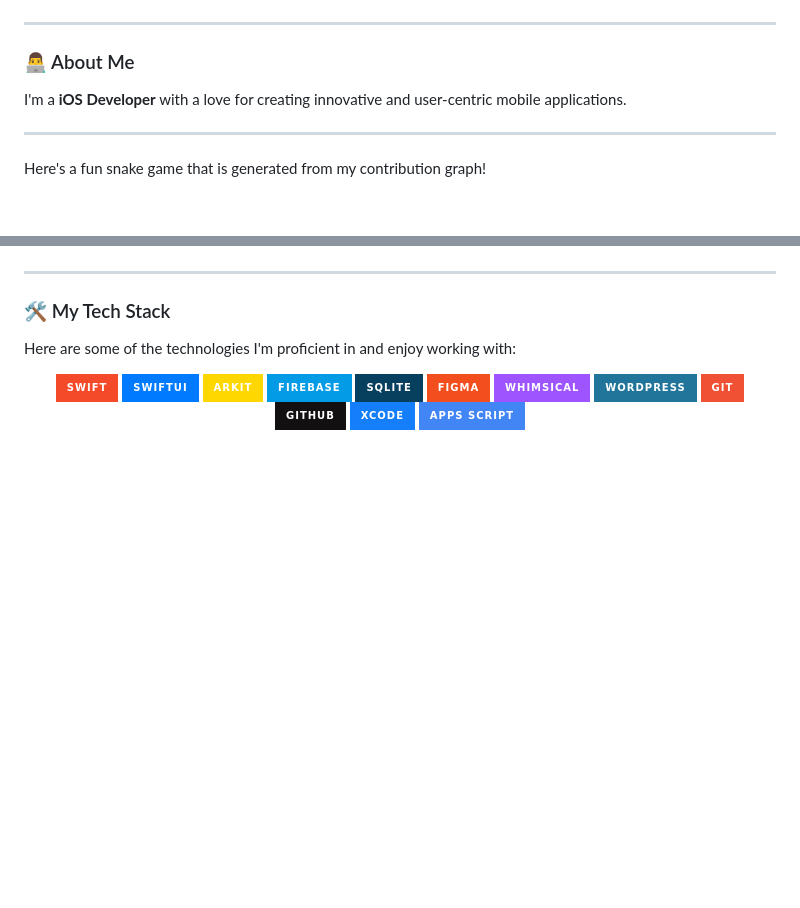
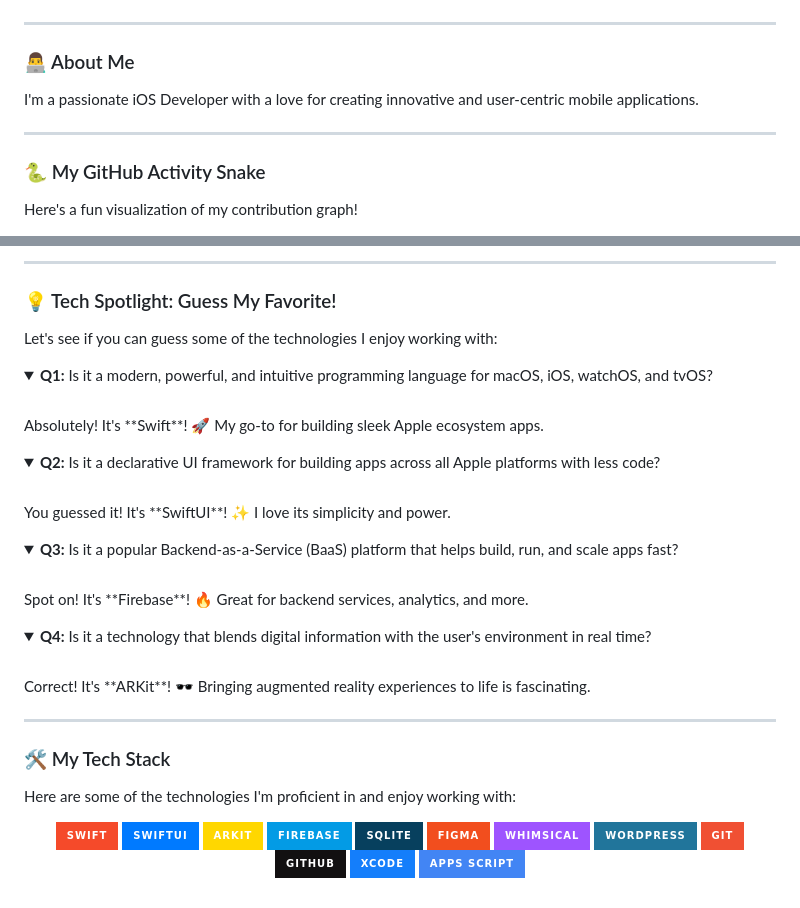
Before and after one commit to aadishhere/aadishhere, a Markdown page: README.md, 2 parts joined by grey strips. GitHub-like rendering; folded sections open; badges without logos; blank space fills up the shorter version.

```diff
--- a/README.md
+++ b/README.md
@@ -34,11 +34,13 @@
 
 ### 👨‍💻 About Me
 
-I'm a **iOS Developer** with a love for creating innovative and user-centric mobile applications.
+I'm a passionate iOS Developer with a love for creating innovative and user-centric mobile applications.
 
 ---
 
-Here's a fun snake game that is generated from my contribution graph!
+### 🐍 My GitHub Activity Snake
+
+Here's a fun visualization of my contribution graph!
 
 <div align="center">
   <a href="https://github.com/aadishhere">
@@ -46,5 +48,35 @@ Here's a fun snake game that is generated from my contribution graph!
   </a>
 </div>
+
+---
+
+### 💡 Tech Spotlight: Guess My Favorite!
+
+Let's see if you can guess some of the technologies I enjoy working with:
+
+<details>
+  <summary><strong>Q1:</strong> Is it a modern, powerful, and intuitive programming language for macOS, iOS, watchOS, and tvOS?</summary>
+  <br>
+  Absolutely! It's **Swift**! 🚀 My go-to for building sleek Apple ecosystem apps.
+</details>
+
+<details>
+  <summary><strong>Q2:</strong> Is it a declarative UI framework for building apps across all Apple platforms with less code?</summary>
+  <br>
+  You guessed it! It's **SwiftUI**! ✨ I love its simplicity and power.
+</details>
+
+<details>
+  <summary><strong>Q3:</strong> Is it a popular Backend-as-a-Service (BaaS) platform that helps build, run, and scale apps fast?</summary>
+  <br>
+  Spot on! It's **Firebase**! 🔥 Great for backend services, analytics, and more.
+</details>
+
+<details>
+  <summary><strong>Q4:</strong> Is it a technology that blends digital information with the user's environment in real time?</summary>
+  <br>
+  Correct! It's **ARKit**! 🕶️ Bringing augmented reality experiences to life is fascinating.
+</details>
 
 ---
 
```
Also changed, not shown: other parts of README.md (+3 -3 lines).
